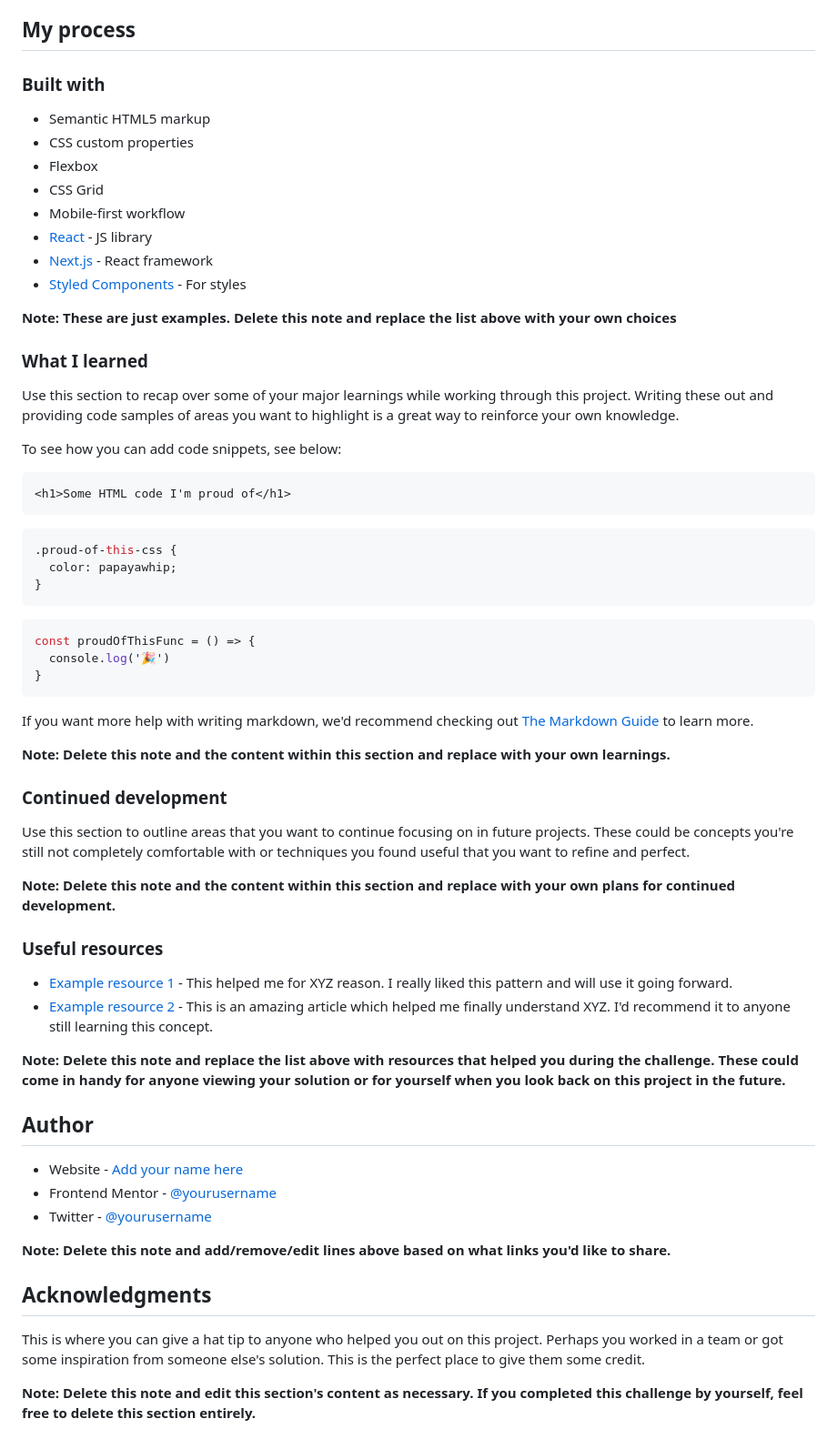
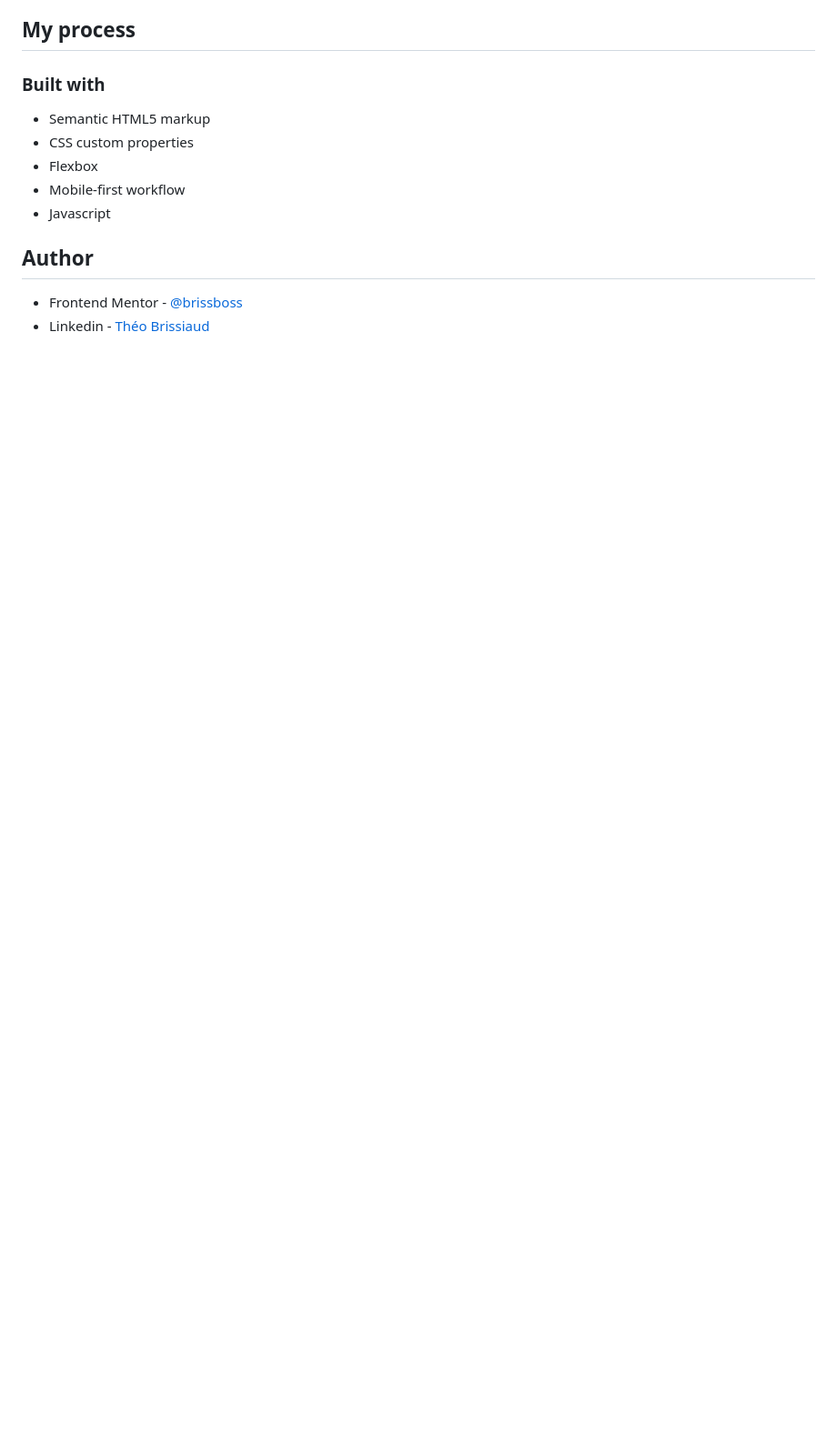
Before and after one commit to brissboss/frontend-mentor-9, a Markdown page: README-template.md, the part around one of its changes. Shown at 91% size. Rendered like a GitHub page; blank space fills up the shorter version.

````diff
--- a/README-template.md
+++ b/README-template.md
@@ -52,61 +39,10 @@ Then crop/optimize/edit your image however you like, add it to your project, and
 - Semantic HTML5 markup
 - CSS custom properties
 - Flexbox
-- CSS Grid
 - Mobile-first workflow
-- [React](https://reactjs.org/) - JS library
-- [Next.js](https://nextjs.org/) - React framework
-- [Styled Components](https://styled-components.com/) - For styles
-
-**Note: These are just examples. Delete this note and replace the list above with your own choices**
-
-### What I learned
-
-Use this section to recap over some of your major learnings while working through this project. Writing these out and providing code samples of areas you want to highlight is a great way to reinforce your own knowledge.
-
-To see how you can add code snippets, see below:
-
-```html
-<h1>Some HTML code I'm proud of</h1>
-```
-```css
-.proud-of-this-css {
-  color: papayawhip;
-}
-```
-```js
-const proudOfThisFunc = () => {
-  console.log('🎉')
-}
-```
-
-If you want more help with writing markdown, we'd recommend checking out [The Markdown Guide](https://www.markdownguide.org/) to learn more.
-
-**Note: Delete this note and the content within this section and replace with your own learnings.**
-
-### Continued development
-
-Use this section to outline areas that you want to continue focusing on in future projects. These could be concepts you're still not completely comfortable with or techniques you found useful that you want to refine and perfect.
-
-**Note: Delete this note and the content within this section and replace with your own plans for continued development.**
-
-### Useful resources
-
-- [Example resource 1](https://www.example.com) - This helped me for XYZ reason. I really liked this pattern and will use it going forward.
-- [Example resource 2](https://www.example.com) - This is an amazing article which helped me finally understand XYZ. I'd recommend it to anyone still learning this concept.
-
-**Note: Delete this note and replace the list above with resources that helped you during the challenge. These could come in handy for anyone viewing your solution or for yourself when you look back on this project in the future.**
+- Javascript
 
 ## Author
 
-- Website - [Add your name here](https://www.your-site.com)
-- Frontend Mentor - [@yourusername](https://www.frontendmentor.io/profile/yourusername)
-- Twitter - [@yourusername](https://www.twitter.com/yourusername)
-
-**Note: Delete this note and add/remove/edit lines above based on what links you'd like to share.**
-
-## Acknowledgments
-
-This is where you can give a hat tip to anyone who helped you out on this project. Perhaps you worked in a team or got some inspiration from someone else's solution. This is the perfect place to give them some credit.
-
-**Note: Delete this note and edit this section's content as necessary. If you completed this challenge by yourself, feel free to delete this section entirely.**
+- Frontend Mentor - [@brissboss](https://www.frontendmentor.io/profile/brissboss)
+- Linkedin - [Théo Brissiaud](https://www.linkedin.com/in/théo-brissiaud-847151218)
````
Also changed, not shown: other parts of README-template.md (+4 -17 lines), images/screenshot_desktop.png (added), images/screenshot_mobile.png (added), 3 other files.
